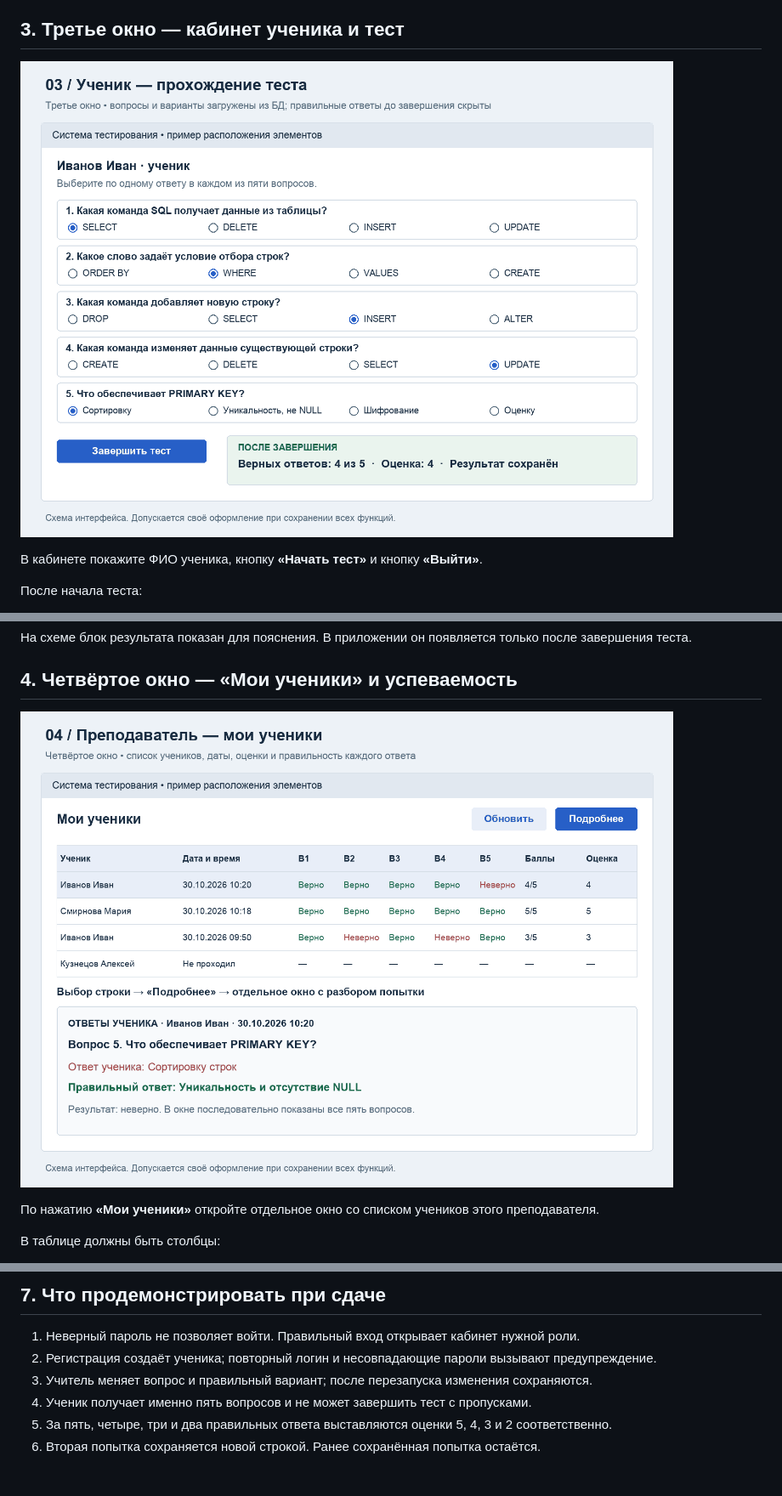
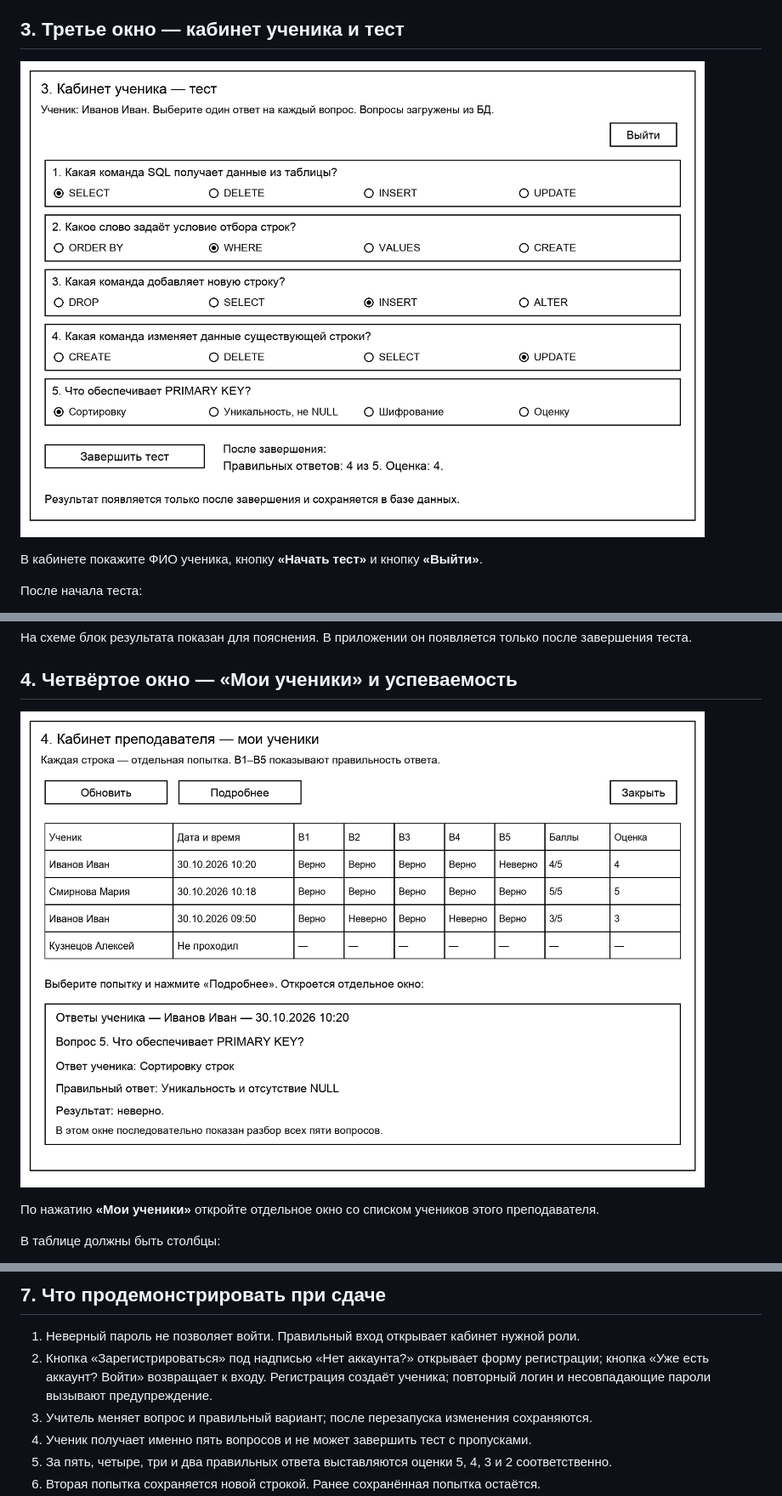
Before and after one commit to PKO-LP/Praksa_23IS_30_oktobar_Final, a Markdown page: README.md, 3 parts joined by grey strips. Shown at 85% size. Drawn GitHub-style; pictures changed too: images/03_student_test.png, images/04_teacher_statistics.png; blank space fills up the shorter version.

```diff
--- a/README.md
+++ b/README.md
@@ -138,7 +140,7 @@
 ## 7. Что продемонстрировать при сдаче
 
 1. Неверный пароль не позволяет войти. Правильный вход открывает кабинет нужной роли.
-2. Регистрация создаёт ученика; повторный логин и несовпадающие пароли вызывают предупреждение.
+2. Кнопка «Зарегистрироваться» под надписью «Нет аккаунта?» открывает форму регистрации; кнопка «Уже есть аккаунт? Войти» возвращает к входу. Регистрация создаёт ученика; повторный логин и несовпадающие пароли вызывают предупреждение.
 3. Учитель меняет вопрос и правильный вариант; после перезапуска изменения сохраняются.
 4. Ученик получает именно пять вопросов и не может завершить тест с пропусками.
 5. За пять, четыре, три и два правильных ответа выставляются оценки 5, 4, 3 и 2 соответственно.
```
Also changed, not shown: other parts of README.md (+3 -1 lines), images/01_auth_registration.png, images/02_teacher_editor.png.
